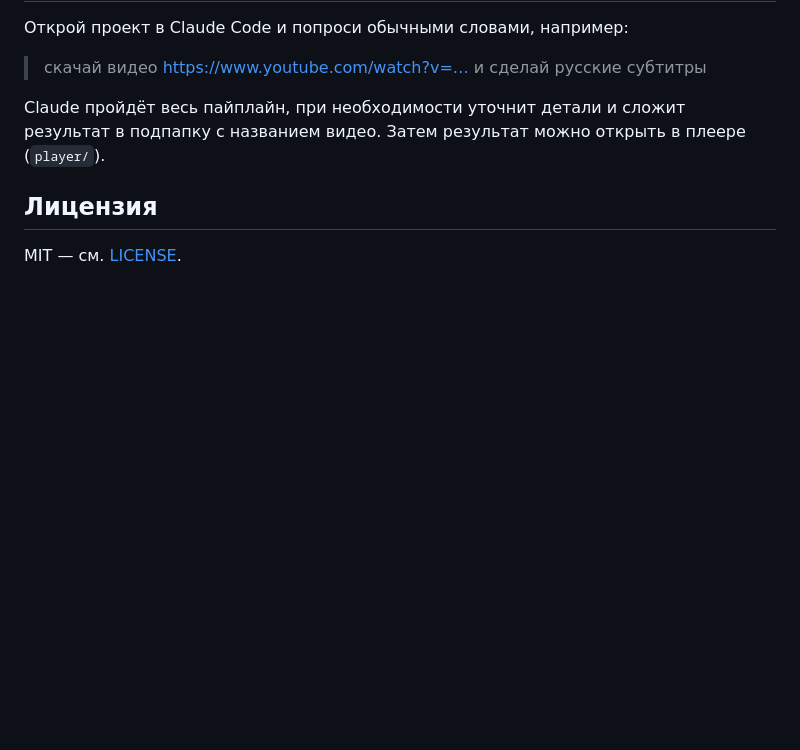
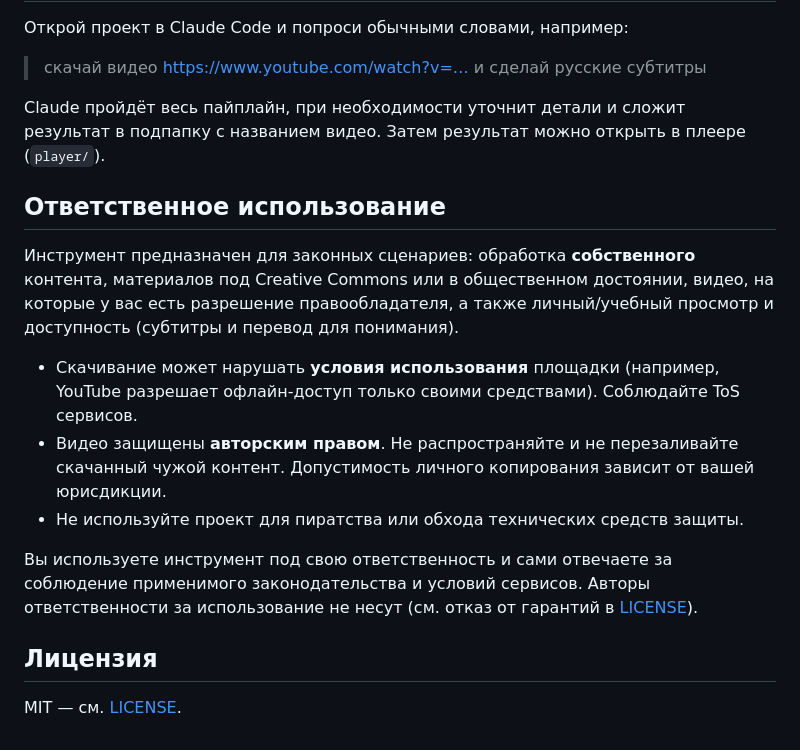
Before and after one commit to vtaranov/local-video, a Markdown page: README.md, the part around the change. Rendered like a GitHub page; blank space fills up the shorter version.

Commit message:
README: add responsible-use section
Законные сценарии, оговорки про ToS площадок, авторское право и пиратство,
перенос ответственности на пользователя со ссылкой на MIT.

Co-Authored-By: Claude Opus 4.8 <noreply@anthropic.com>

```diff
--- a/README.md
+++ b/README.md
@@ -97,6 +97,23 @@ local-video/
 Claude пройдёт весь пайплайн, при необходимости уточнит детали и сложит результат в
 подпапку с названием видео. Затем результат можно открыть в плеере (`player/`).
 
+## Ответственное использование
+
+Инструмент предназначен для законных сценариев: обработка **собственного** контента,
+материалов под Creative Commons или в общественном достоянии, видео, на которые у вас
+есть разрешение правообладателя, а также личный/учебный просмотр и доступность
+(субтитры и перевод для понимания).
+
+- Скачивание может нарушать **условия использования** площадки (например, YouTube
+  разрешает офлайн-доступ только своими средствами). Соблюдайте ToS сервисов.
+- Видео защищены **авторским правом**. Не распространяйте и не перезаливайте скачанный
+  чужой контент. Допустимость личного копирования зависит от вашей юрисдикции.
+- Не используйте проект для пиратства или обхода технических средств защиты.
+
+Вы используете инструмент под свою ответственность и сами отвечаете за соблюдение
+применимого законодательства и условий сервисов. Авторы ответственности за
+использование не несут (см. отказ от гарантий в [LICENSE](LICENSE)).
+
 ## Лицензия
 
 MIT — см. [LICENSE](LICENSE).
```
